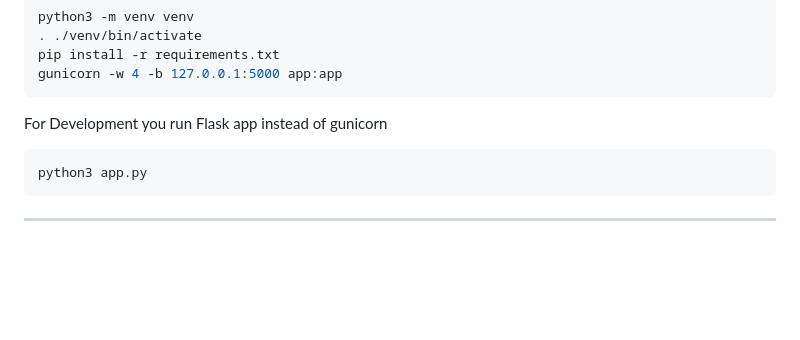
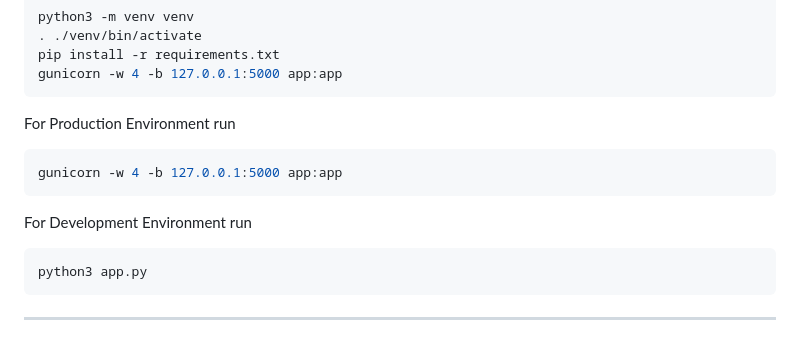
Before and after one commit to UCD-CCI/MISP-Forms, a Markdown page: README.md, the part around the change. Drawn GitHub-style; blank space fills up the shorter version.

````diff
--- a/README.md
+++ b/README.md
@@ -112,8 +112,14 @@ pip install -r requirements.txt
 gunicorn -w 4 -b 127.0.0.1:5000 app:app
 ```
 
-For Development you run Flask app instead of gunicorn
+For Production Environment run
 
+```bash
+gunicorn -w 4 -b 127.0.0.1:5000 app:app
+```
+
+
+For Development Environment run
 ```bash
 python3 app.py
 ```
````
